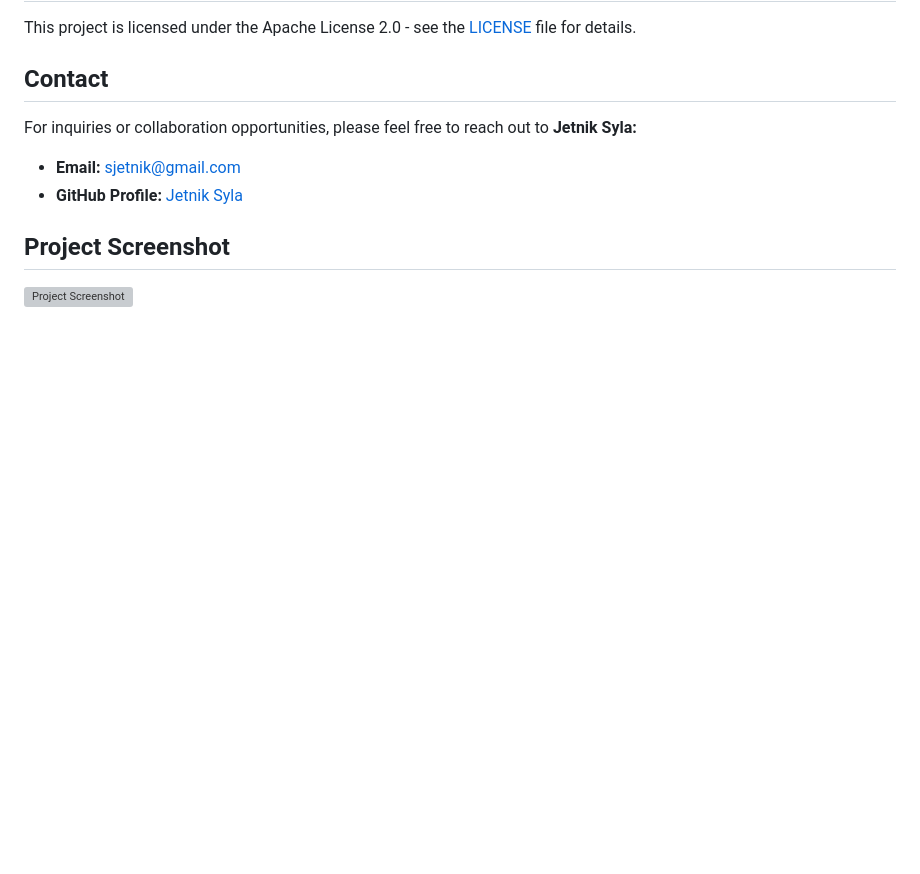
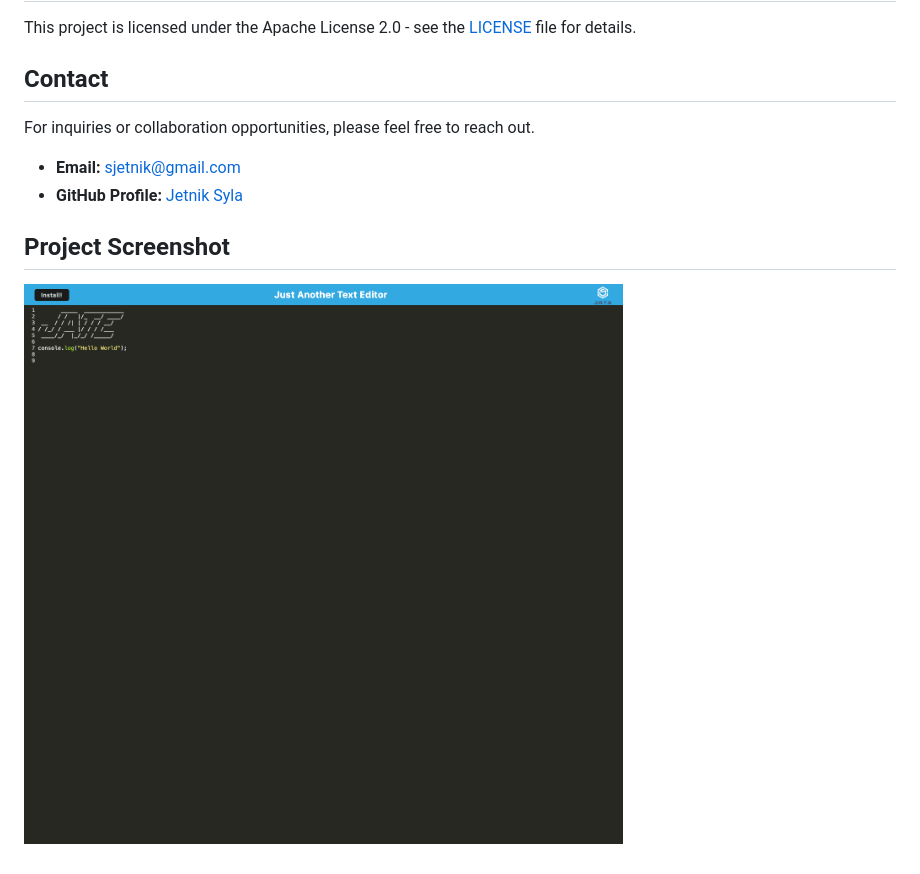
Before and after one commit to Jetniksyla/Install_Your_Text_Editor, a Markdown page: README.md, the part around the change. Rendered like a GitHub page; pictures changed too: assets/project_sc.html.png (added); blank space fills up the shorter version; grey boxes are pictures that could not be loaded.

Commit message:
fixed the img to be displayed readme

```diff
--- a/README.md
+++ b/README.md
@@ -78,7 +78,7 @@ This project is licensed under the Apache License 2.0 - see the [LICENSE](LICENS
 
 ## Contact
 
-For inquiries or collaboration opportunities, please feel free to reach out to **Jetnik Syla:**
+For inquiries or collaboration opportunities, please feel free to reach out.
 
 - **Email:** [sjetnik@gmail.com](mailto:sjetnik@gmail.com)
 - **GitHub Profile:** [Jetnik Syla](https://github.com/JetnikSyla)
@@ -86,4 +86,4 @@ For inquiries or collaboration opportunities, please feel free to reach out to *
 
 ## Project Screenshot
 
-![Project Screenshot](project_sc.html.png)
+![Project Screenshot](assets/project_sc.html.png)
```
Also changed, not shown: 1 other file.
